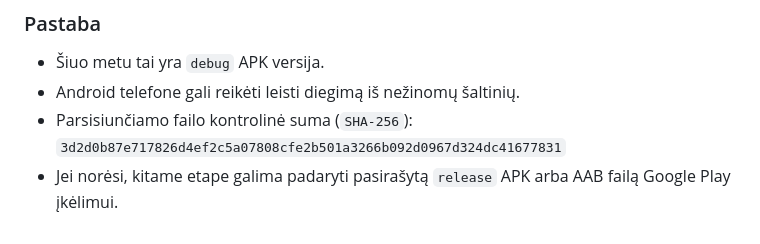
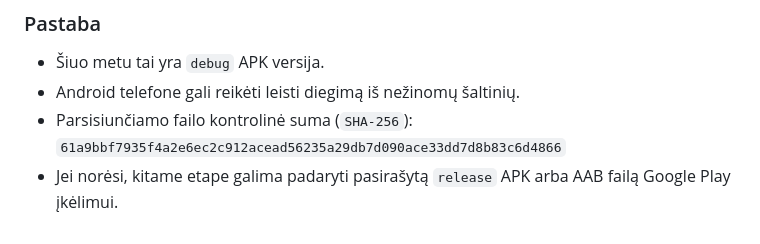
Before and after one commit to BR4TUCHA/Investavimo-Appsas, a Markdown page: README.md, the part around the change. Drawn GitHub-style.

Commit message:
Refresh APK after final mobile polish
Co-authored-by: BR4TUCHA <BR4TUCHA@users.noreply.github.com>

```diff
--- a/README.md
+++ b/README.md
@@ -111,6 +111,6 @@ cd android
 - Šiuo metu tai yra `debug` APK versija.
 - Android telefone gali reikėti leisti diegimą iš nežinomų šaltinių.
 - Parsisiunčiamo failo kontrolinė suma (`SHA-256`):
-  `3d2d0b87e717826d4ef2c5a07808cfe2b501a3266b092d0967d324dc41677831`
+  `61a9bbf7935f4a2e6ec2c912acead56235a29db7d090ace33dd7d8b83c6d4866`
 - Jei norėsi, kitame etape galima padaryti pasirašytą `release` APK arba AAB
   failą Google Play įkėlimui.
```
